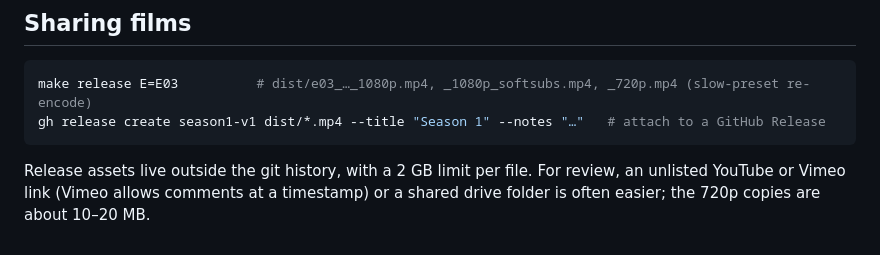
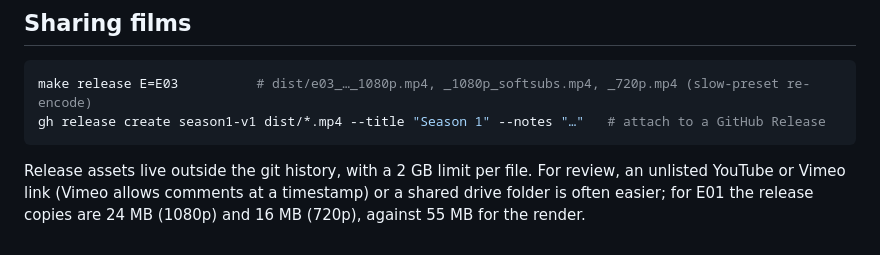
Before and after one commit to Vandermode/optics-in-5-minutes, a Markdown page: CONTRIBUTING.md, the part around the change. GitHub-like rendering.

````diff
--- a/CONTRIBUTING.md
+++ b/CONTRIBUTING.md
@@ -73,5 +73,5 @@ gh release create season1-v1 dist/*.mp4 --title "Season 1" --notes "…"   # att
 ```
 
 Release assets live outside the git history, with a 2 GB limit per file. For review, an unlisted YouTube or Vimeo
-link (Vimeo allows comments at a timestamp) or a shared drive folder is often easier; the 720p copies are about
-10–20 MB.
+link (Vimeo allows comments at a timestamp) or a shared drive folder is often easier; for E01 the release copies are
+24 MB (1080p) and 16 MB (720p), against 55 MB for the render.
````
Also changed, not shown: README.md (+13 -0 lines).
